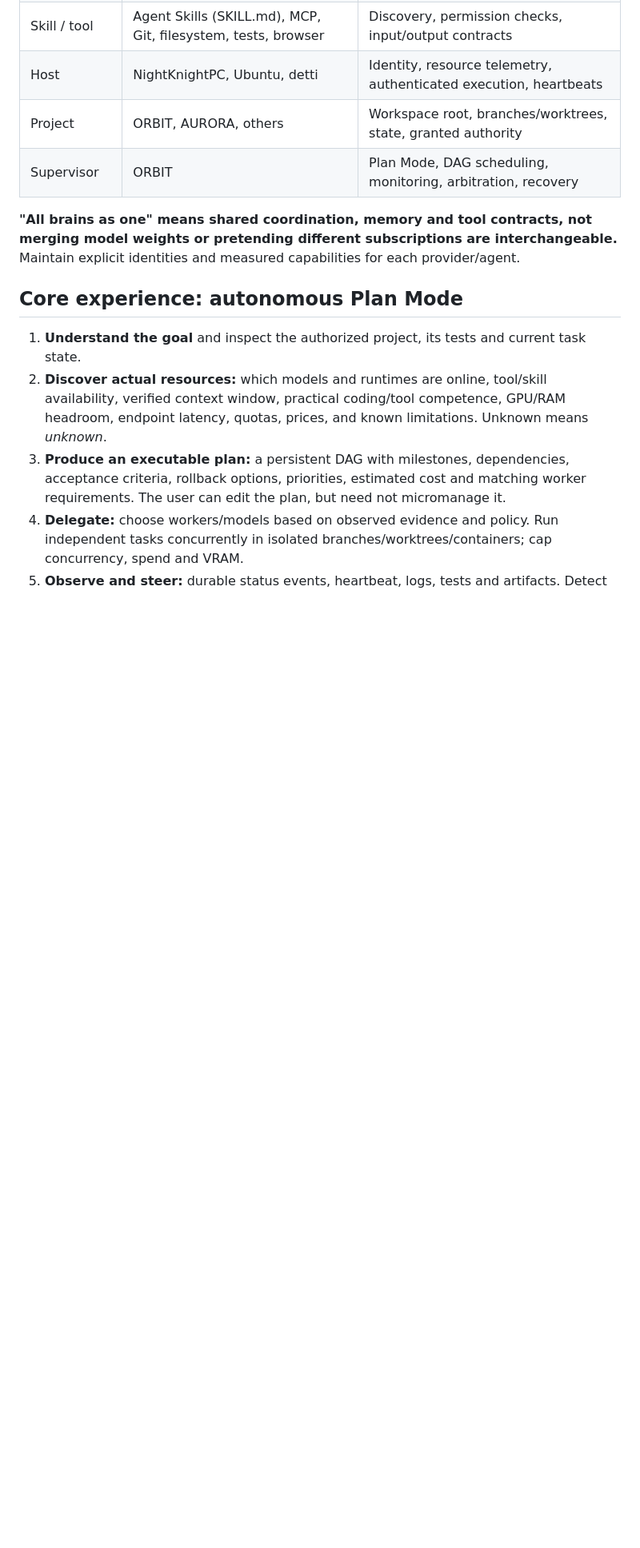
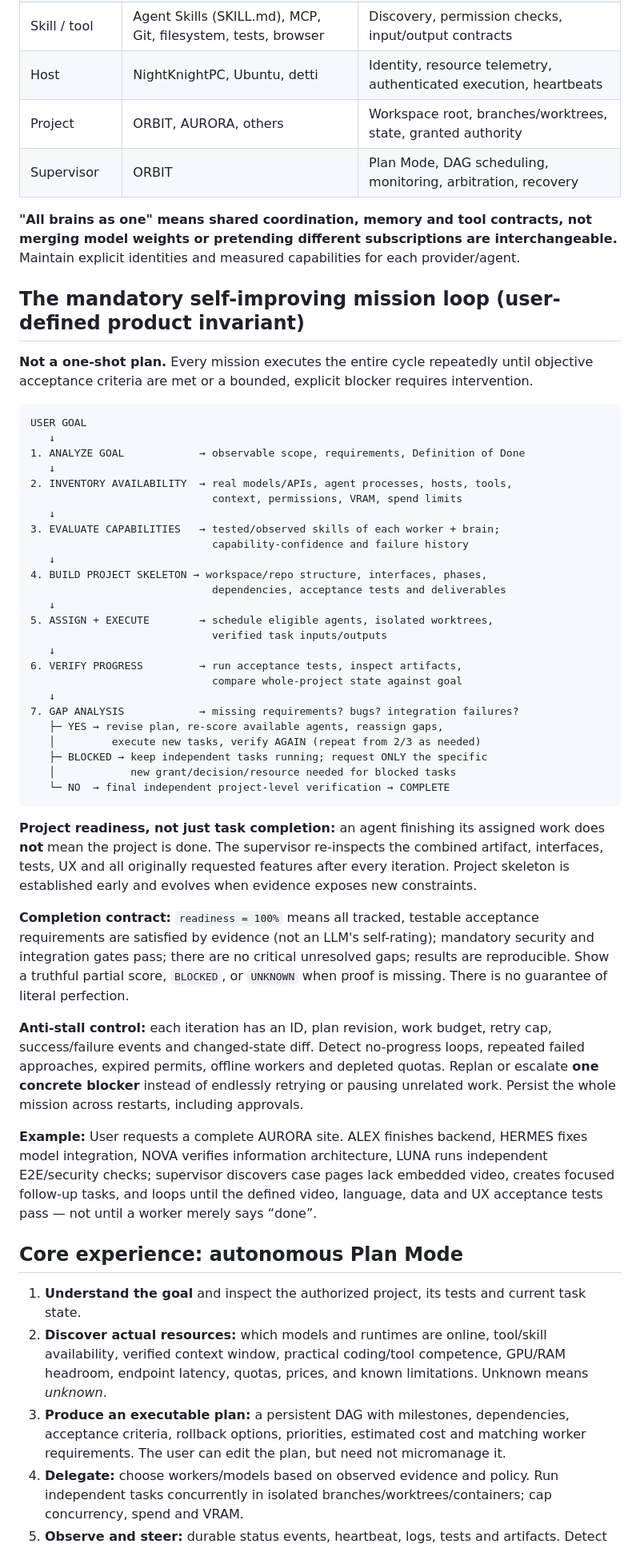
Before and after one commit to ilievi187/NightKnight-ORBIT, a Markdown page: docs/ORBIT-NORTH-STAR.md, the part around the change. Shown at 80% size. GitHub-like rendering; blank space fills up the shorter version.

Commit message:
docs: codify ORBIT iterative plan-delegate-verify-gap loop and measurable 100% completion (#9)

````diff
--- a/docs/ORBIT-NORTH-STAR.md
+++ b/docs/ORBIT-NORTH-STAR.md
@@ -24,6 +24,46 @@ The supervisor **does not have to do the actual coding or browsing**. It is resp
 | Supervisor | ORBIT | Plan Mode, DAG scheduling, monitoring, arbitration, recovery |
 
 **"All brains as one" means shared coordination, memory and tool contracts, not merging model weights or pretending different subscriptions are interchangeable.** Maintain explicit identities and measured capabilities for each provider/agent.
+
+## The mandatory self-improving mission loop (user-defined product invariant)
+
+**Not a one-shot plan.** Every mission executes the entire cycle repeatedly until objective acceptance criteria are met or a bounded, explicit blocker requires intervention.
+
+```text
+USER GOAL
+   ↓
+1. ANALYZE GOAL            → observable scope, requirements, Definition of Done
+   ↓
+2. INVENTORY AVAILABILITY  → real models/APIs, agent processes, hosts, tools,
+                             context, permissions, VRAM, spend limits
+   ↓
+3. EVALUATE CAPABILITIES   → tested/observed skills of each worker + brain;
+                             capability-confidence and failure history
+   ↓
+4. BUILD PROJECT SKELETON → workspace/repo structure, interfaces, phases,
+                             dependencies, acceptance tests and deliverables
+   ↓
+5. ASSIGN + EXECUTE        → schedule eligible agents, isolated worktrees,
+                             verified task inputs/outputs
+   ↓
+6. VERIFY PROGRESS         → run acceptance tests, inspect artifacts,
+                             compare whole-project state against goal
+   ↓
+7. GAP ANALYSIS            → missing requirements? bugs? integration failures?
+   ├─ YES → revise plan, re-score available agents, reassign gaps,
+   │         execute new tasks, verify AGAIN (repeat from 2/3 as needed)
+   ├─ BLOCKED → keep independent tasks running; request ONLY the specific
+   │            new grant/decision/resource needed for blocked tasks
+   └─ NO  → final independent project-level verification → COMPLETE
+```
+
+**Project readiness, not just task completion:** an agent finishing its assigned work does **not** mean the project is done. The supervisor re-inspects the combined artifact, interfaces, tests, UX and all originally requested features after every iteration. Project skeleton is established early and evolves when evidence exposes new constraints.
+
+**Completion contract:** `readiness = 100%` means all tracked, testable acceptance requirements are satisfied by evidence (not an LLM's self-rating); mandatory security and integration gates pass; there are no critical unresolved gaps; results are reproducible. Show a truthful partial score, `BLOCKED`, or `UNKNOWN` when proof is missing. There is no guarantee of literal perfection.
+
+**Anti-stall control:** each iteration has an ID, plan revision, work budget, retry cap, success/failure events and changed-state diff. Detect no-progress loops, repeated failed approaches, expired permits, offline workers and depleted quotas. Replan or escalate **one concrete blocker** instead of endlessly retrying or pausing unrelated work. Persist the whole mission across restarts, including approvals.
+
+**Example:** User requests a complete AURORA site. ALEX finishes backend, HERMES fixes model integration, NOVA verifies information architecture, LUNA runs independent E2E/security checks; supervisor discovers case pages lack embedded video, creates focused follow-up tasks, and loops until the defined video, language, data and UX acceptance tests pass — not until a worker merely says “done”.
 
 ## Core experience: autonomous Plan Mode
 
````
